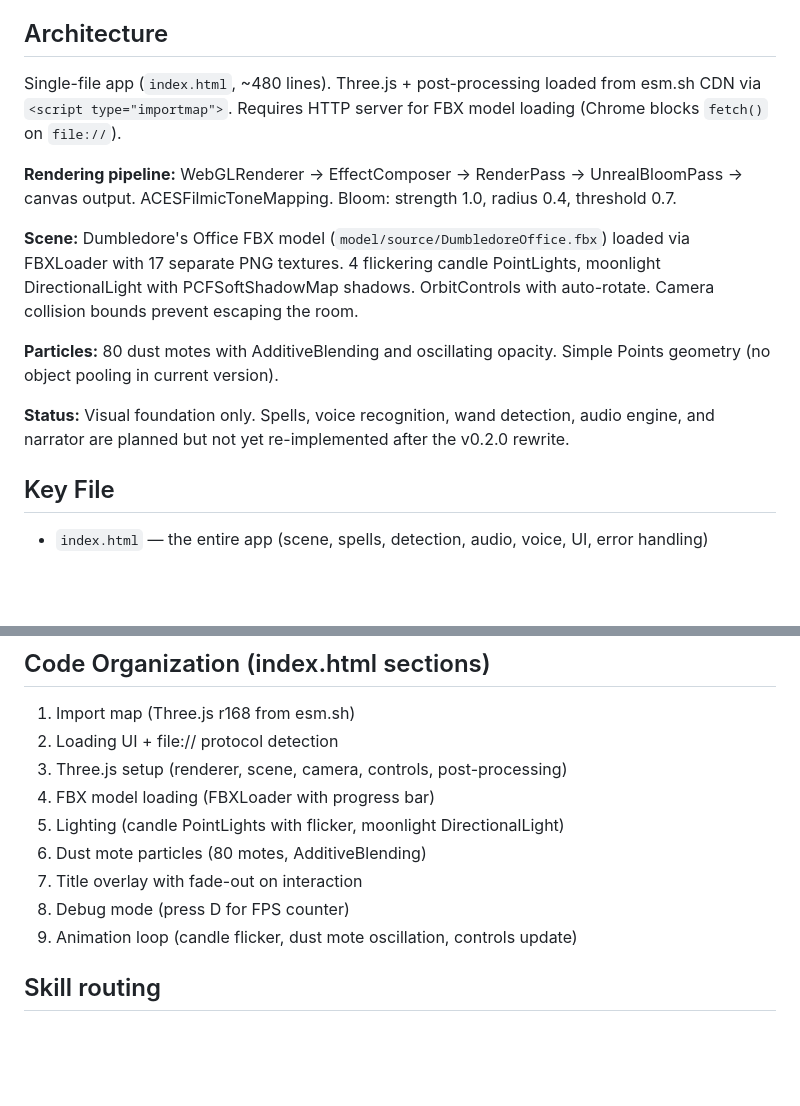
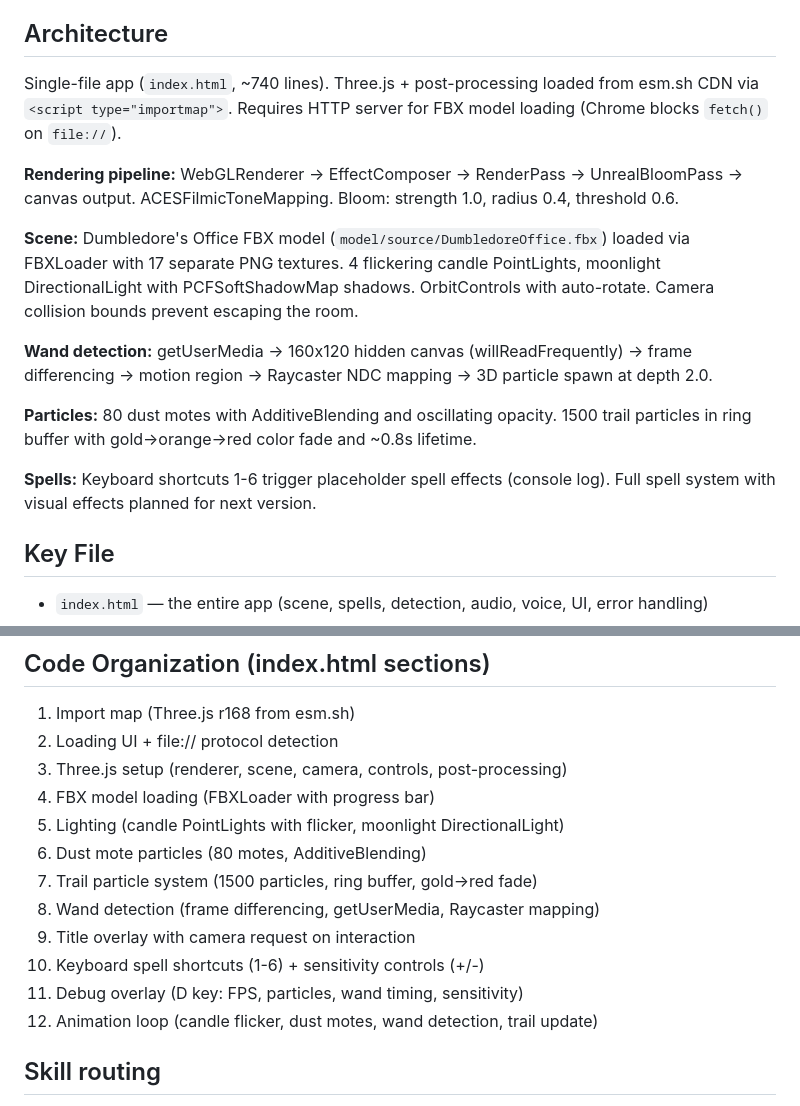
Before and after one commit to fg7000/maya-magic, a Markdown page: CLAUDE.md, 2 parts joined by grey strips. Drawn GitHub-style; blank space fills up the shorter version.

```diff
--- a/CLAUDE.md
+++ b/CLAUDE.md
@@ -4,15 +4,17 @@ Browser-based spell-casting experience for kids. Single HTML file, Three.js r168
 
 ## Architecture
 
-Single-file app (`index.html`, ~480 lines). Three.js + post-processing loaded from esm.sh CDN via `<script type="importmap">`. Requires HTTP server for FBX model loading (Chrome blocks `fetch()` on `file://`).
+Single-file app (`index.html`, ~740 lines). Three.js + post-processing loaded from esm.sh CDN via `<script type="importmap">`. Requires HTTP server for FBX model loading (Chrome blocks `fetch()` on `file://`).
 
-**Rendering pipeline:** WebGLRenderer → EffectComposer → RenderPass → UnrealBloomPass → canvas output. ACESFilmicToneMapping. Bloom: strength 1.0, radius 0.4, threshold 0.7.
+**Rendering pipeline:** WebGLRenderer → EffectComposer → RenderPass → UnrealBloomPass → canvas output. ACESFilmicToneMapping. Bloom: strength 1.0, radius 0.4, threshold 0.6.
 
 **Scene:** Dumbledore's Office FBX model (`model/source/DumbledoreOffice.fbx`) loaded via FBXLoader with 17 separate PNG textures. 4 flickering candle PointLights, moonlight DirectionalLight with PCFSoftShadowMap shadows. OrbitControls with auto-rotate. Camera collision bounds prevent escaping the room.
 
-**Particles:** 80 dust motes with AdditiveBlending and oscillating opacity. Simple Points geometry (no object pooling in current version).
+**Wand detection:** getUserMedia → 160x120 hidden canvas (willReadFrequently) → frame differencing → motion region → Raycaster NDC mapping → 3D particle spawn at depth 2.0.
 
-**Status:** Visual foundation only. Spells, voice recognition, wand detection, audio engine, and narrator are planned but not yet re-implemented after the v0.2.0 rewrite.
+**Particles:** 80 dust motes with AdditiveBlending and oscillating opacity. 1500 trail particles in ring buffer with gold→orange→red color fade and ~0.8s lifetime.
+
+**Spells:** Keyboard shortcuts 1-6 trigger placeholder spell effects (console log). Full spell system with visual effects planned for next version.
 
 ## Key File
 
@@ -39,9 +41,12 @@ GitHub Pages via `.github/workflows/pages.yml`. Push to `webgl` branch → auto-
 4. FBX model loading (FBXLoader with progress bar)
 5. Lighting (candle PointLights with flicker, moonlight DirectionalLight)
 6. Dust mote particles (80 motes, AdditiveBlending)
-7. Title overlay with fade-out on interaction
-8. Debug mode (press D for FPS counter)
-9. Animation loop (candle flicker, dust mote oscillation, controls update)
+7. Trail particle system (1500 particles, ring buffer, gold→red fade)
+8. Wand detection (frame differencing, getUserMedia, Raycaster mapping)
+9. Title overlay with camera request on interaction
+10. Keyboard spell shortcuts (1-6) + sensitivity controls (+/-)
+11. Debug overlay (D key: FPS, particles, wand timing, sensitivity)
+12. Animation loop (candle flicker, dust motes, wand detection, trail update)
 
 ## Skill routing
 
```
Also changed, not shown: README.md (+18 -22 lines).
